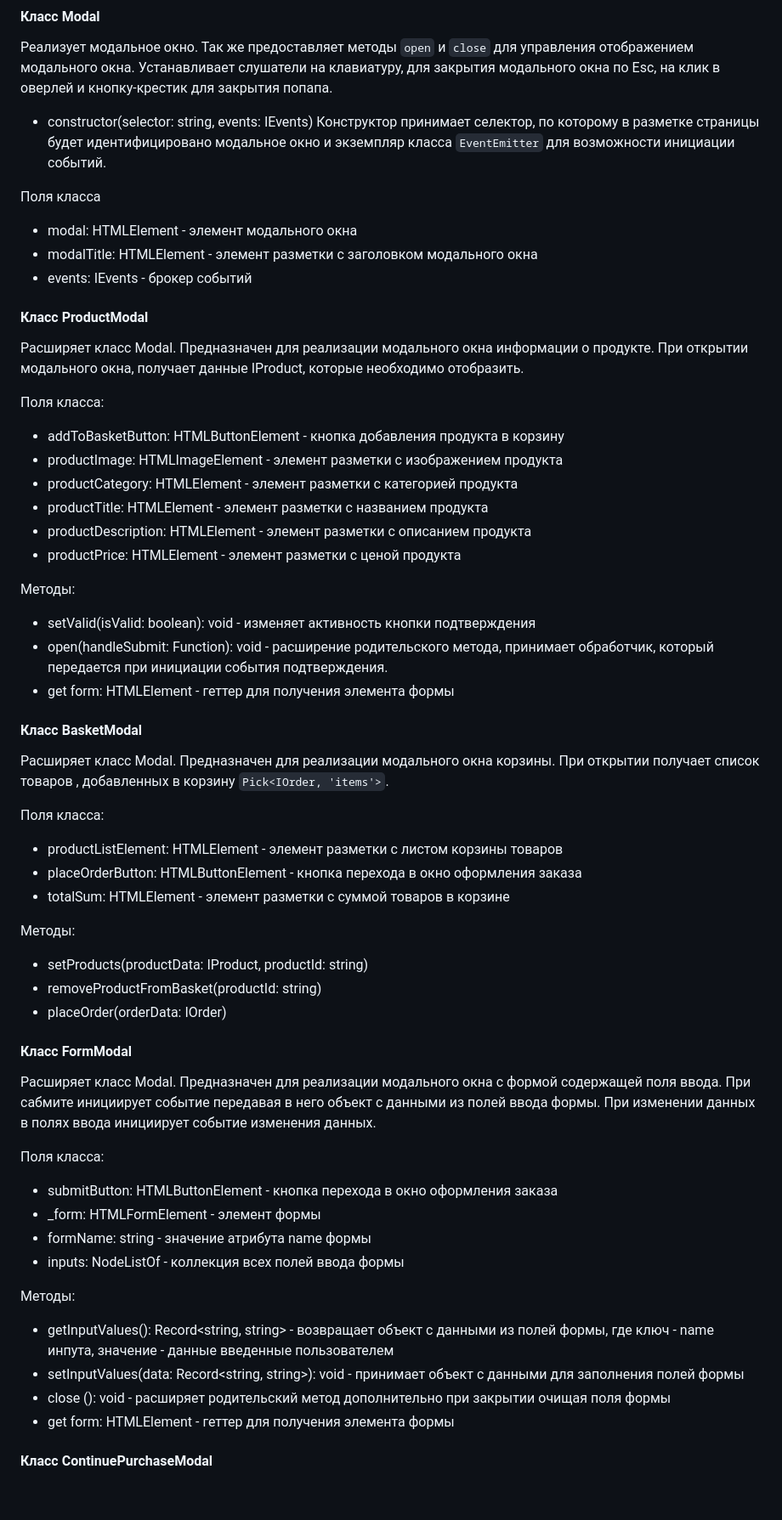
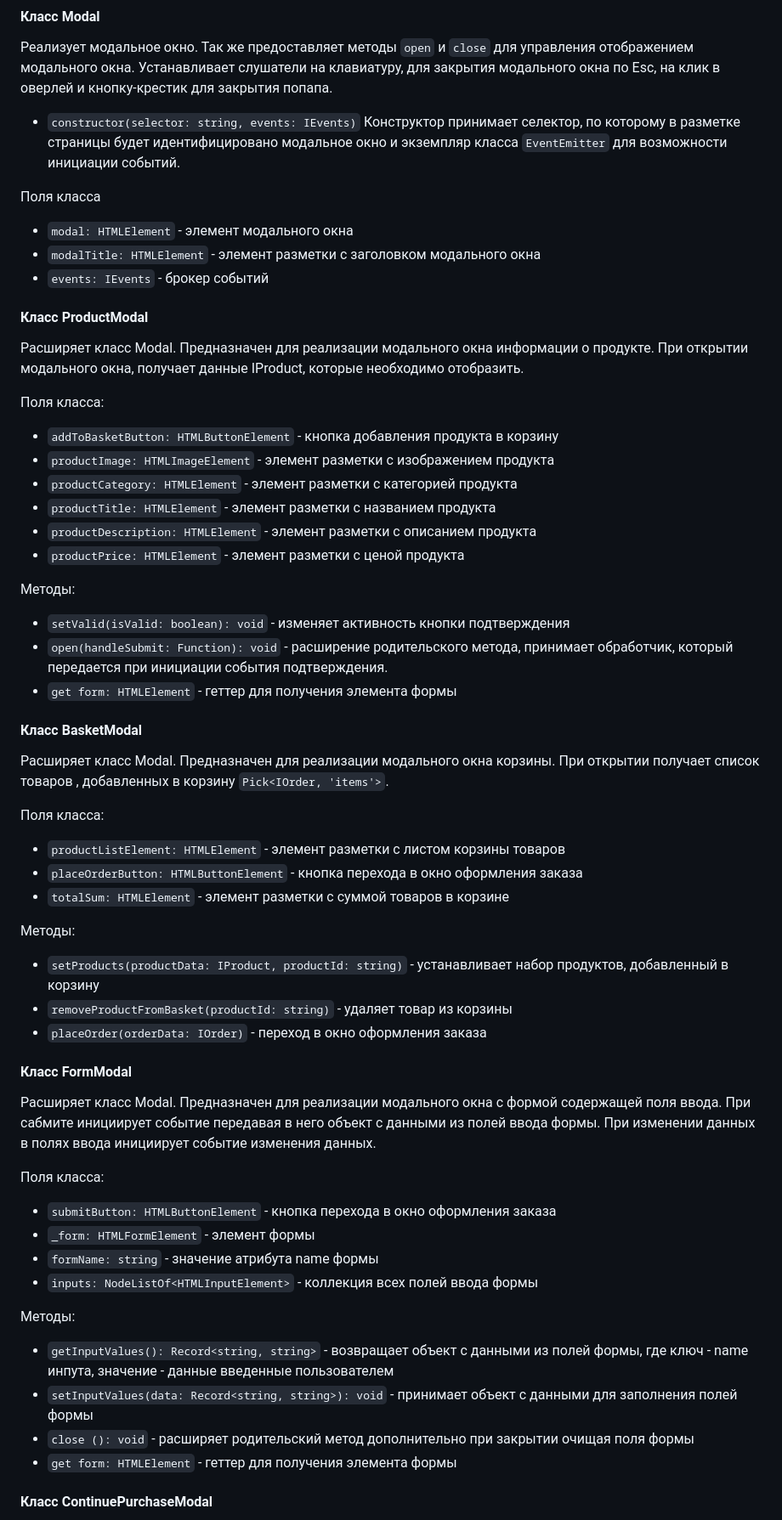
Before and after one commit to DautSadykov/web-larek-frontend, a Markdown page: README.md, the part around one of its changes. Shown at 85% size. Rendered like a GitHub page; blank space fills up the shorter version.

```diff
--- a/README.md
+++ b/README.md
@@ -181,57 +181,57 @@ export type TFinishModal = Pick<IOrder, "totalSum">;
 
 #### Класс Modal
 Реализует модальное окно. Так же предоставляет методы `open` и `close` для управления отображением модального окна. Устанавливает слушатели на клавиатуру, для закрытия модального окна по Esc, на клик в оверлей и кнопку-крестик для закрытия попапа.
-- constructor(selector: string, events: IEvents) Конструктор принимает селектор, по которому в разметке страницы будет идентифицировано модальное окно и экземпляр класса `EventEmitter` для возможности инициации событий.
+- `constructor(selector: string, events: IEvents)` Конструктор принимает селектор, по которому в разметке страницы будет идентифицировано модальное окно и экземпляр класса `EventEmitter` для возможности инициации событий.
 
 Поля класса
-- modal: HTMLElement - элемент модального окна
-- modalTitle: HTMLElement - элемент разметки с заголовком модального окна
-- events: IEvents - брокер событий
+- `modal: HTMLElement` - элемент модального окна
+- `modalTitle: HTMLElement` - элемент разметки с заголовком модального окна
+- `events: IEvents` - брокер событий
 
 #### Класс ProductModal
 Расширяет класс Modal. Предназначен для реализации модального окна информации о продукте. При открытии модального окна, получает данные IProduct, которые необходимо отобразить.
 
 Поля класса:
-- addToBasketButton: HTMLButtonElement - кнопка добавления продукта в корзину
-- productImage: HTMLImageElement - элемент разметки с изображением продукта
-- productCategory: HTMLElement - элемент разметки с категорией продукта
-- productTitle: HTMLElement - элемент разметки с названием продукта
-- productDescription: HTMLElement - элемент разметки с описанием продукта
-- productPrice: HTMLElement - элемент разметки с ценой продукта
+- `addToBasketButton: HTMLButtonElement` - кнопка добавления продукта в корзину
+- `productImage: HTMLImageElement` - элемент разметки с изображением продукта
+- `productCategory: HTMLElement` - элемент разметки с категорией продукта
+- `productTitle: HTMLElement` - элемент разметки с названием продукта
+- `productDescription: HTMLElement` - элемент разметки с описанием продукта
+- `productPrice: HTMLElement` - элемент разметки с ценой продукта
 
 
 Методы:
-- setValid(isValid: boolean): void - изменяет активность кнопки подтверждения
-- open(handleSubmit: Function): void - расширение родительского метода, принимает обработчик, который передается при инициации события подтверждения.
-- get form: HTMLElement - геттер для получения элемента формы
+- `setValid(isValid: boolean): void` - изменяет активность кнопки подтверждения
+- `open(handleSubmit: Function): void` - расширение родительского метода, принимает обработчик, который передается при инициации события подтверждения.
+- `get form: HTMLElement` - геттер для получения элемента формы
 
 #### Класс BasketModal
 Расширяет класс Modal. Предназначен для реализации модального окна корзины. При открытии получает список товаров , добавленных в корзину `Pick<IOrder, 'items'>`.
 
 Поля класса:
-- productListElement: HTMLElement - элемент разметки с листом корзины товаров
-- placeOrderButton: HTMLButtonElement - кнопка перехода в окно оформления заказа
-- totalSum: HTMLElement - элемент разметки с суммой товаров в корзине
+- `productListElement: HTMLElement` - элемент разметки с листом корзины товаров
+- `placeOrderButton: HTMLButtonElement` - кнопка перехода в окно оформления заказа
+- `totalSum: HTMLElement` - элемент разметки с суммой товаров в корзине
 
 Методы:
-- setProducts(productData: IProduct, productId: string)
-- removeProductFromBasket(productId: string)
-- placeOrder(orderData: IOrder)
+- `setProducts(productData: IProduct, productId: string)` - устанавливает набор продуктов, добавленный в корзину
+- `removeProductFromBasket(productId: string)` - удаляет товар из корзины
+- `placeOrder(orderData: IOrder)` - переход в окно оформления заказа
 
 #### Класс FormModal
 Расширяет класс Modal. Предназначен для реализации модального окна с формой содержащей поля ввода. При сабмите инициирует событие передавая в него объект с данными из полей ввода формы. При изменении данных в полях ввода инициирует событие изменения данных.
 
 Поля класса:
-- submitButton: HTMLButtonElement - кнопка перехода в окно оформления заказа
-- _form: HTMLFormElement - элемент формы
-- formName: string - значение атрибута name формы
-- inputs: NodeListOf<HTMLInputElement> - коллекция всех полей ввода формы
+- `submitButton: HTMLButtonElement` - кнопка перехода в окно оформления заказа
+- `_form: HTMLFormElement` - элемент формы
+- `formName: string` - значение атрибута name формы
+- `inputs: NodeListOf<HTMLInputElement>` - коллекция всех полей ввода формы
 
 Методы:
-- getInputValues(): Record<string, string> - возвращает объект с данными из полей формы, где ключ - name инпута, значение - данные введенные пользователем
-- setInputValues(data: Record<string, string>): void - принимает объект с данными для заполнения полей формы
-- close (): void - расширяет родительский метод дополнительно при закрытии очищая поля формы
-- get form: HTMLElement - геттер для получения элемента формы
+- `getInputValues(): Record<string, string>` - возвращает объект с данными из полей формы, где ключ - name инпута, значение - данные введенные пользователем
+- `setInputValues(data: Record<string, string>): void` - принимает объект с данными для заполнения полей формы
+- `close (): void` - расширяет родительский метод дополнительно при закрытии очищая поля формы
+- `get form: HTMLElement` - геттер для получения элемента формы
 
 #### Класс ContinuePurchaseModal
 Расширяет класс Modal. Предназначен для реализации модального окна с уведомлением об успешном завершении оформления заказа\
```
Also changed, not shown: other parts of README.md (+42 -10 lines).
